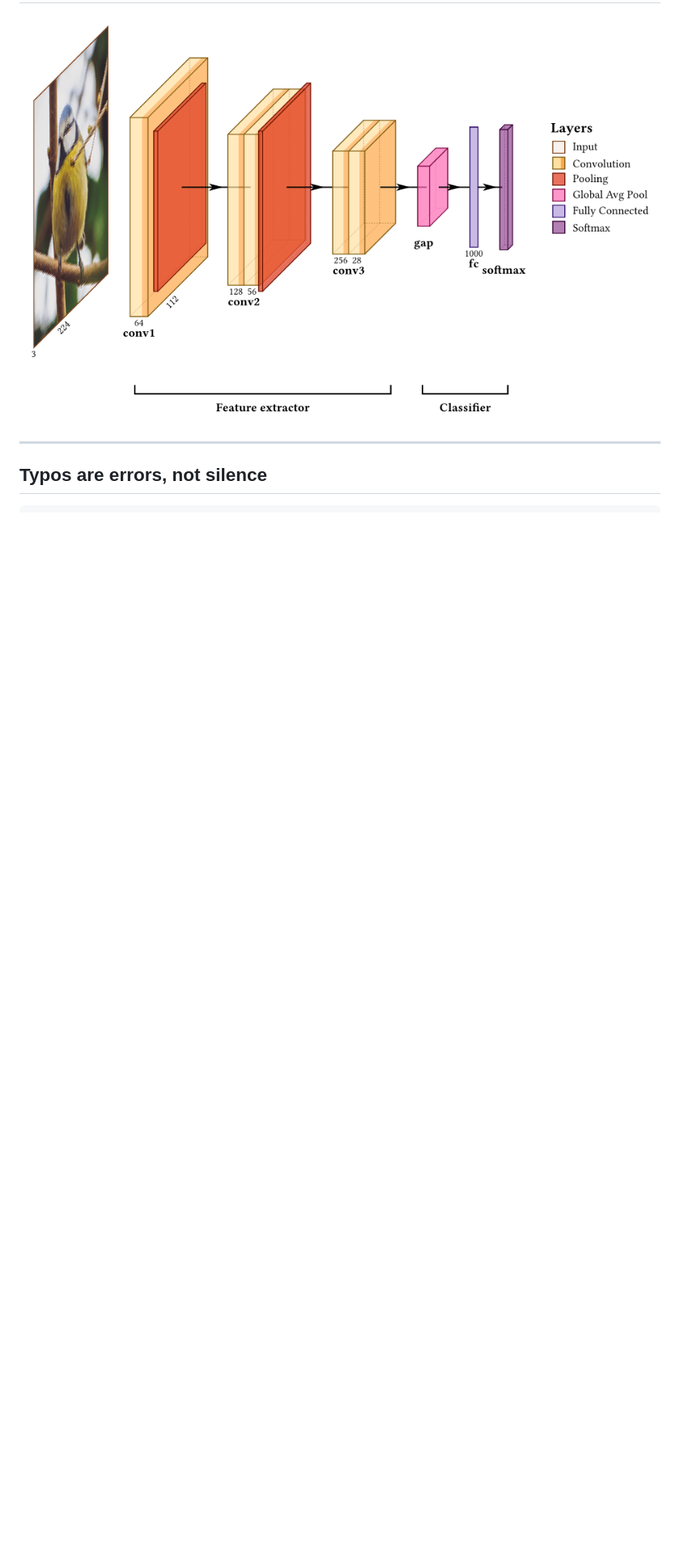
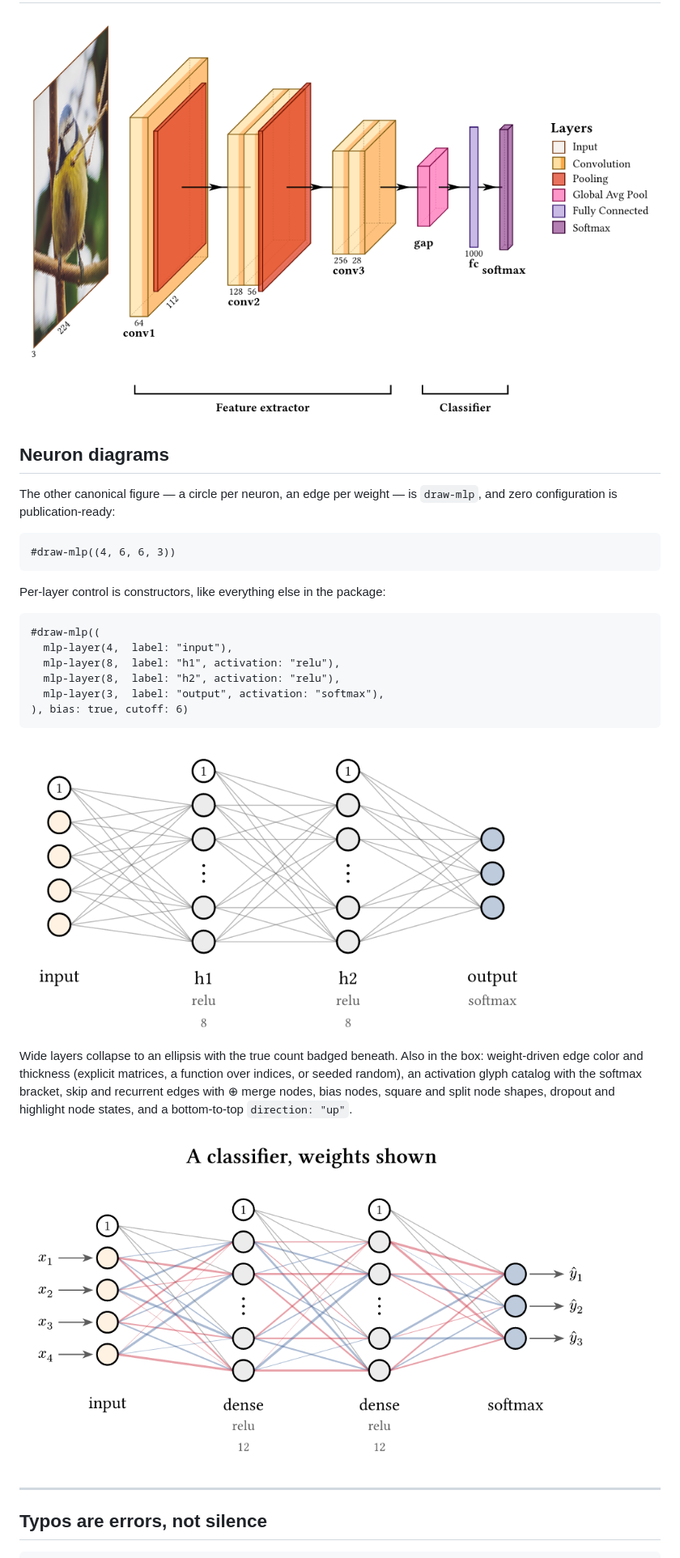
Before and after one commit to IMSEL-Lab/VINNT, a Markdown page: README.md, the part around one of its changes. Shown at 81% size. Drawn GitHub-style; blank space fills up the shorter version.

Commit message:
Add neuron diagram section to README

````diff
--- a/README.md
+++ b/README.md
@@ -120,6 +120,37 @@ package has no name for:
 
 <img src="doc/readme/recipe-classifier.png" width="820"/>
 
+## Neuron diagrams
+
+The other canonical figure — a circle per neuron, an edge per weight — is
+`draw-mlp`, and zero configuration is publication-ready:
+
+```typ
+#draw-mlp((4, 6, 6, 3))
+```
+
+Per-layer control is constructors, like everything else in the package:
+
+```typ
+#draw-mlp((
+  mlp-layer(4,  label: "input"),
+  mlp-layer(8,  label: "h1", activation: "relu"),
+  mlp-layer(8,  label: "h2", activation: "relu"),
+  mlp-layer(3,  label: "output", activation: "softmax"),
+), bias: true, cutoff: 6)
+```
+
+<img src="doc/readme/mlp-classic.png" width="640"/>
+
+Wide layers collapse to an ellipsis with the true count badged beneath. Also
+in the box: weight-driven edge color and thickness (explicit matrices, a
+function over indices, or seeded random), an activation glyph catalog with the
+softmax bracket, skip and recurrent edges with ⊕ merge nodes, bias nodes,
+square and split node shapes, dropout and highlight node states, and a
+bottom-to-top `direction: "up"`.
+
+<img src="doc/readme/mlp-playground.png" width="720"/>
+
 ---
 
 ## Typos are errors, not silence
````
Also changed, not shown: other parts of README.md (+4 -4 lines).
